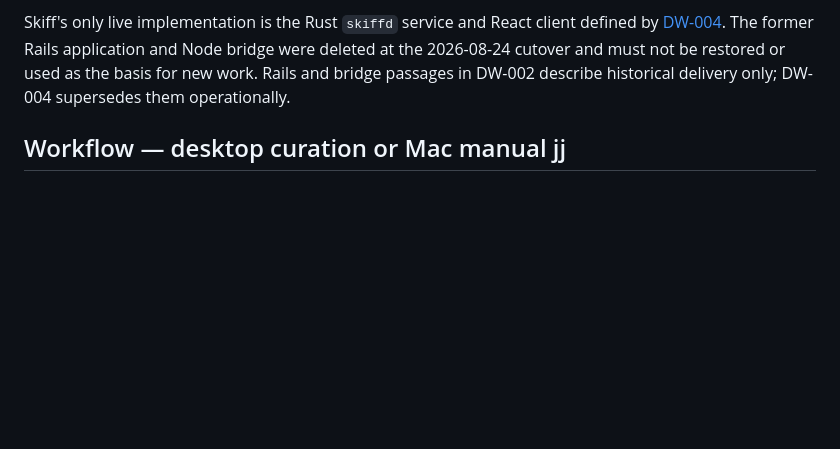
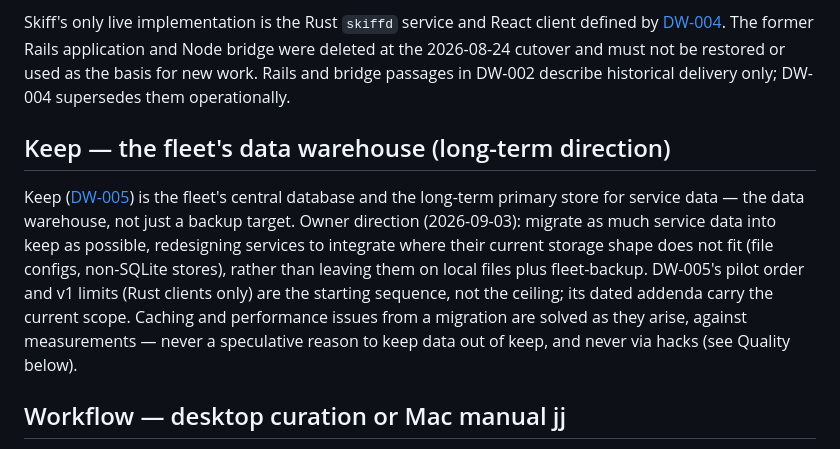
Before and after one commit to deepwa7er/fleet, a Markdown page: AGENTS.md, the part around the change. GitHub-like rendering; blank space fills up the shorter version.

```diff
--- a/AGENTS.md
+++ b/AGENTS.md
@@ -18,6 +18,19 @@ defined by [DW-004](docs/skiff-architecture.md). The former Rails application
 and Node bridge were deleted at the 2026-08-24 cutover and must not be restored
 or used as the basis for new work. Rails and bridge passages in DW-002 describe
 historical delivery only; DW-004 supersedes them operationally.
+
+## Keep — the fleet's data warehouse (long-term direction)
+
+Keep ([DW-005](docs/keep.md)) is the fleet's central database and the long-term
+primary store for service data — the data warehouse, not just a backup target.
+Owner direction (2026-09-03): migrate as much service data into keep as
+possible, redesigning services to integrate where their current storage shape
+does not fit (file configs, non-SQLite stores), rather than leaving them on
+local files plus fleet-backup. DW-005's pilot order and v1 limits (Rust clients
+only) are the starting sequence, not the ceiling; its dated addenda carry the
+current scope. Caching and performance issues from a migration are solved as
+they arise, against measurements — never a speculative reason to keep data out
+of keep, and never via hacks (see Quality below).
 
 ## Workflow — desktop curation or Mac manual jj
 
```
Also changed, not shown: docs/keep.md (+13 -0 lines).
